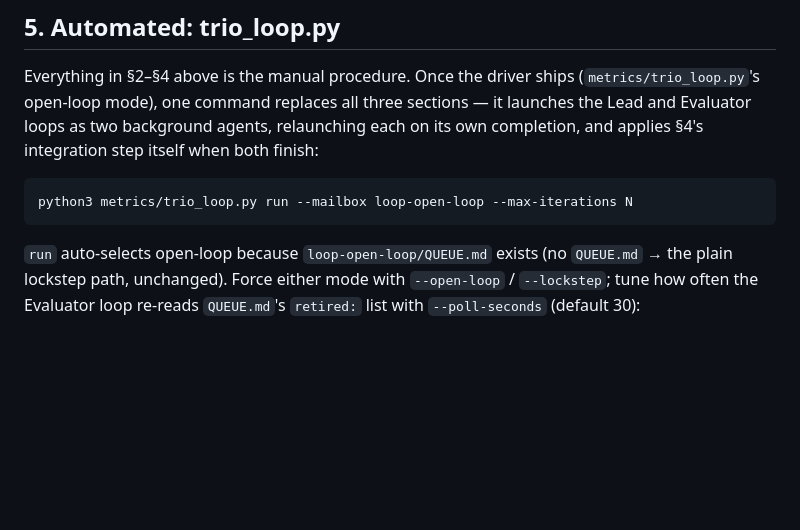
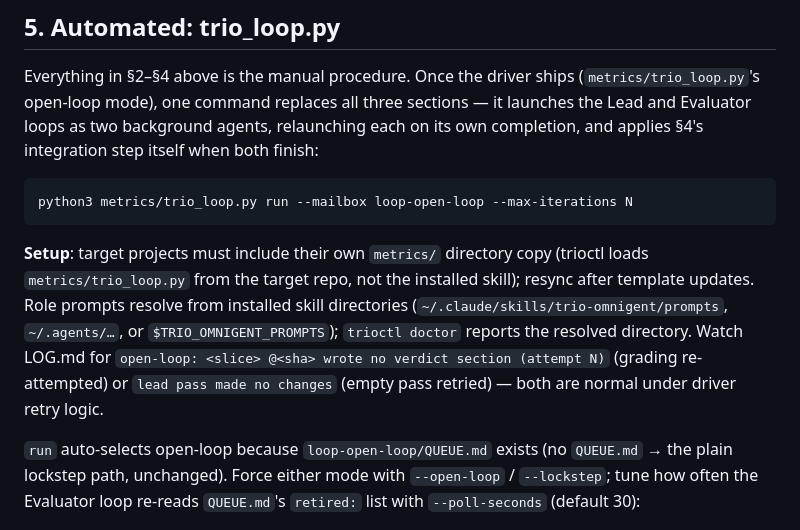
Before and after one commit to albiol2004/trio-agent-loop, a Markdown page: loop-open-loop/RUNBOOK.md, the part around the change. GitHub-like rendering; blank space fills up the shorter version.

Commit message:
docs(open-loop): hardening round — disk-state verification, prompt fallback, prune paging
Co-Authored-By: Claude Fable 5 <noreply@anthropic.com>

````diff
--- a/loop-open-loop/RUNBOOK.md
+++ b/loop-open-loop/RUNBOOK.md
@@ -305,6 +305,9 @@ integration step itself when both finish:
 python3 metrics/trio_loop.py run --mailbox loop-open-loop --max-iterations N
 ```
 
+
+**Setup**: target projects must include their own `metrics/` directory copy (trioctl loads `metrics/trio_loop.py` from the target repo, not the installed skill); resync after template updates. Role prompts resolve from installed skill directories (`~/.claude/skills/trio-omnigent/prompts`, `~/.agents/…`, or `$TRIO_OMNIGENT_PROMPTS`); `trioctl doctor` reports the resolved directory. Watch LOG.md for `open-loop: <slice> @<sha> wrote no verdict section (attempt N)` (grading re-attempted) or `lead pass made no changes` (empty pass retried) — both are normal under driver retry logic.
+
 `run` auto-selects open-loop because `loop-open-loop/QUEUE.md` exists (no
 `QUEUE.md` → the plain lockstep path, unchanged). Force either mode with
 `--open-loop` / `--lockstep`; tune how often the Evaluator loop re-reads
````
Also changed, not shown: MAILBOX-SCHEMA.md (+1 -0 lines), PIPELINE.md (+1 -1 lines).
